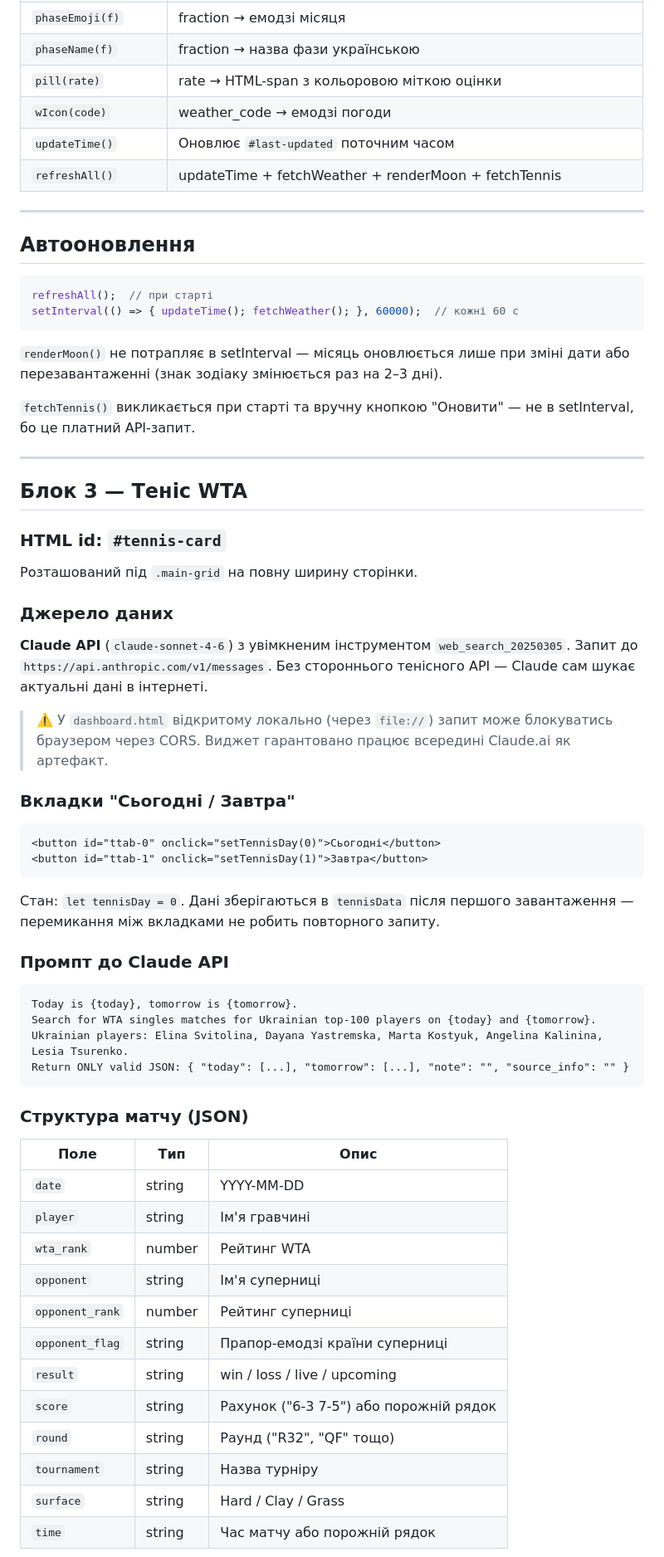
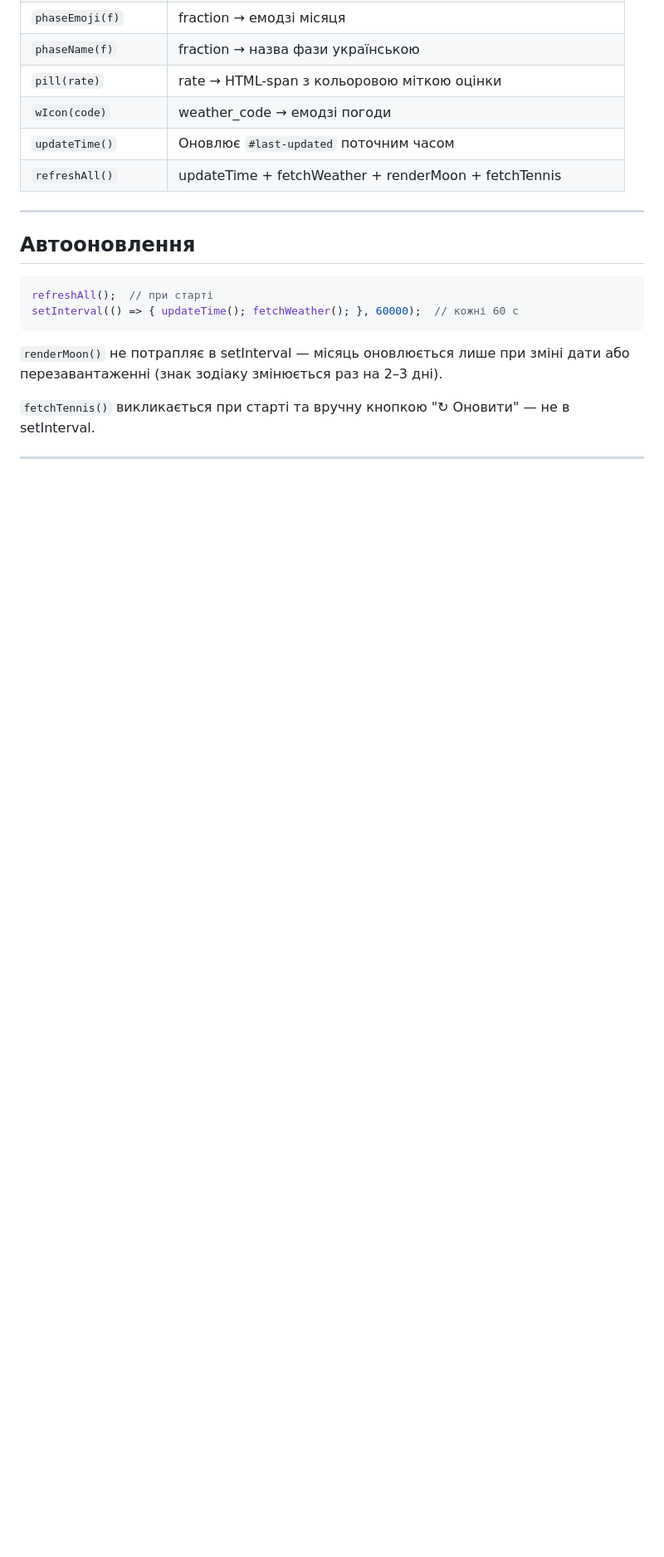
Before and after one commit to guryanov-hub/dashboard_tanushka, a Markdown page: README.md, the part around one of its changes. Shown at 83% size. Drawn GitHub-style; blank space fills up the shorter version.

````diff
--- a/README.md
+++ b/README.md
@@ -320,54 +409,6 @@ setInterval(() => { updateTime(); fetchWeather(); }, 60000);  // кожні 60
 
 `renderMoon()` не потрапляє в setInterval — місяць оновлюється лише при зміні дати або перезавантаженні (знак зодіаку змінюється раз на 2–3 дні).
 
-`fetchTennis()` викликається при старті та вручну кнопкою "Оновити" — не в setInterval, бо це платний API-запит.
+`fetchTennis()` викликається при старті та вручну кнопкою "↻ Оновити" — не в setInterval.
 
 ---
-
-## Блок 3 — Теніс WTA
-
-### HTML id: `#tennis-card`
-
-Розташований під `.main-grid` на повну ширину сторінки.
-
-### Джерело даних
-
-**Claude API** (`claude-sonnet-4-6`) з увімкненим інструментом `web_search_20250305`. Запит до `https://api.anthropic.com/v1/messages`. Без стороннього тенісного API — Claude сам шукає актуальні дані в інтернеті.
-
-> ⚠️ У `dashboard.html` відкритому локально (через `file://`) запит може блокуватись браузером через CORS. Виджет гарантовано працює всередині Claude.ai як артефакт.
-
-### Вкладки "Сьогодні / Завтра"
-
-```html
-<button id="ttab-0" onclick="setTennisDay(0)">Сьогодні</button>
-<button id="ttab-1" onclick="setTennisDay(1)">Завтра</button>
-```
-
-Стан: `let tennisDay = 0`. Дані зберігаються в `tennisData` після першого завантаження — перемикання між вкладками не робить повторного запиту.
-
-### Промпт до Claude API
-
-```
-Today is {today}, tomorrow is {tomorrow}.
-Search for WTA singles matches for Ukrainian top-100 players on {today} and {tomorrow}.
-Ukrainian players: Elina Svitolina, Dayana Yastremska, Marta Kostyuk, Angelina Kalinina, Lesia Tsurenko.
-Return ONLY valid JSON: { "today": [...], "tomorrow": [...], "note": "", "source_info": "" }
-```
-
-### Структура матчу (JSON)
-
-| Поле | Тип | Опис |
-|---|---|---|
-| `date` | string | YYYY-MM-DD |
-| `player` | string | Ім'я гравчині |
-| `wta_rank` | number | Рейтинг WTA |
-| `opponent` | string | Ім'я суперниці |
-| `opponent_rank` | number | Рейтинг суперниці |
-| `opponent_flag` | string | Прапор-емодзі країни суперниці |
-| `result` | string | win / loss / live / upcoming |
-| `score` | string | Рахунок ("6-3 7-5") або порожній рядок |
-| `round` | string | Раунд ("R32", "QF" тощо) |
-| `tournament` | string | Назва турніру |
-| `surface` | string | Hard / Clay / Grass |
-| `time` | string | Час матчу або порожній рядок |
-
````
Also changed, not shown: other parts of README.md (+101 -53 lines).
